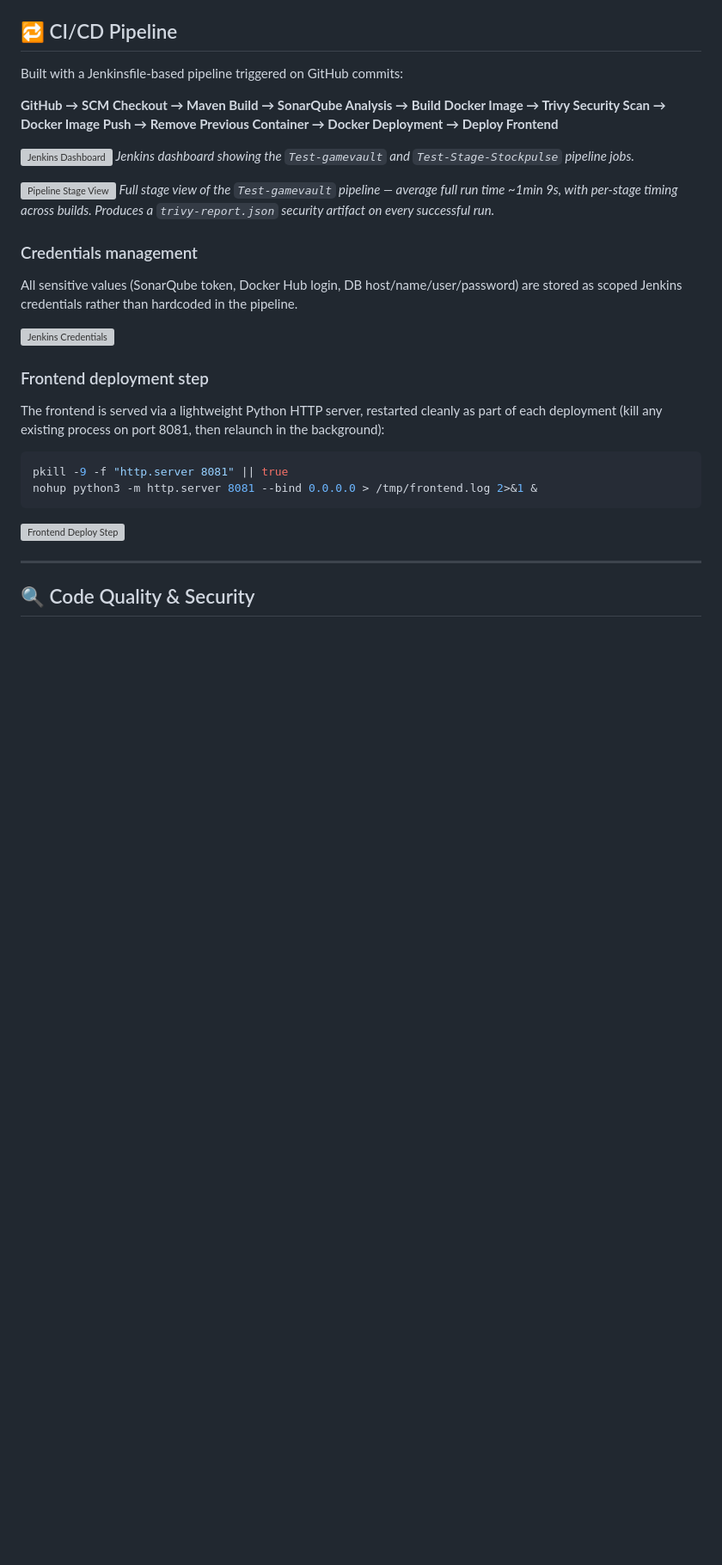
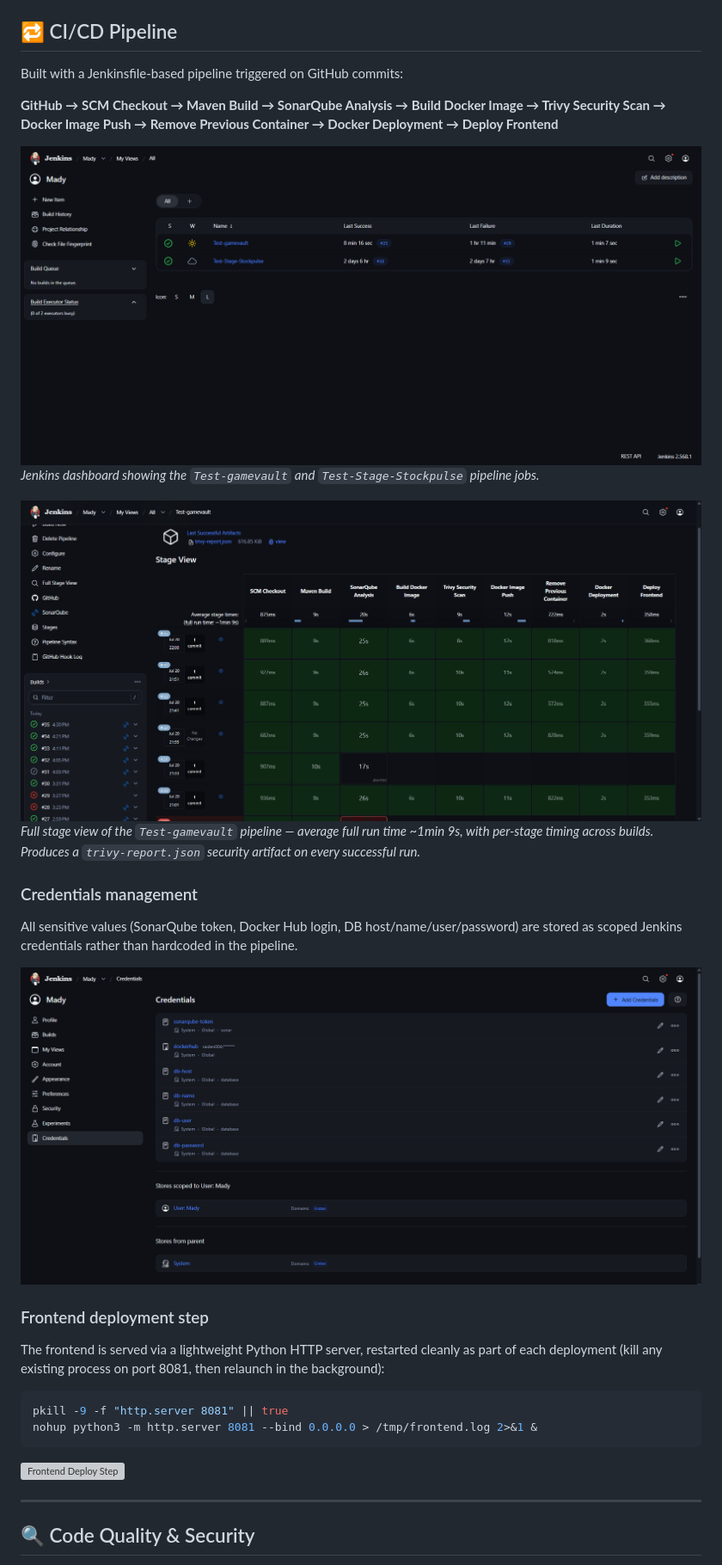
Before and after one commit to Maadhav3112/Gamevault-v1.2.0, a Markdown page: README.md, the part around one of its changes. Shown at 86% size. GitHub-like rendering; blank space fills up the shorter version; grey boxes are pictures that could not be loaded.

```diff
--- a/README.md
+++ b/README.md
@@ -37,16 +37,16 @@ Built with a Jenkinsfile-based pipeline triggered on GitHub commits:
 
 **GitHub → SCM Checkout → Maven Build → SonarQube Analysis → Build Docker Image → Trivy Security Scan → Docker Image Push → Remove Previous Container → Docker Deployment → Deploy Frontend**
 
-![Jenkins Dashboard](docs/screenshots/jenkins-dashboard.png)
+![Jenkins Dashboard](Image/Jenkins-pipeline.png)
 *Jenkins dashboard showing the `Test-gamevault` and `Test-Stage-Stockpulse` pipeline jobs.*
 
-![Pipeline Stage View](docs/screenshots/pipeline-stage-view.png)
+![Pipeline Stage View](Image/Jenkine-pipeline-stages.png)
 *Full stage view of the `Test-gamevault` pipeline — average full run time ~1min 9s, with per-stage timing across builds. Produces a `trivy-report.json` security artifact on every successful run.*
 
 ### Credentials management
 All sensitive values (SonarQube token, Docker Hub login, DB host/name/user/password) are stored as scoped Jenkins credentials rather than hardcoded in the pipeline.
 
-![Jenkins Credentials](docs/screenshots/jenkins-credentials.png)
+![Jenkins Credentials](Image/Credeintials-jenkins.png)
 
 ### Frontend deployment step
 The frontend is served via a lightweight Python HTTP server, restarted cleanly as part of each deployment (kill any existing process on port 8081, then relaunch in the background):
```
Also changed, not shown: other parts of README.md (+11 -8 lines).
